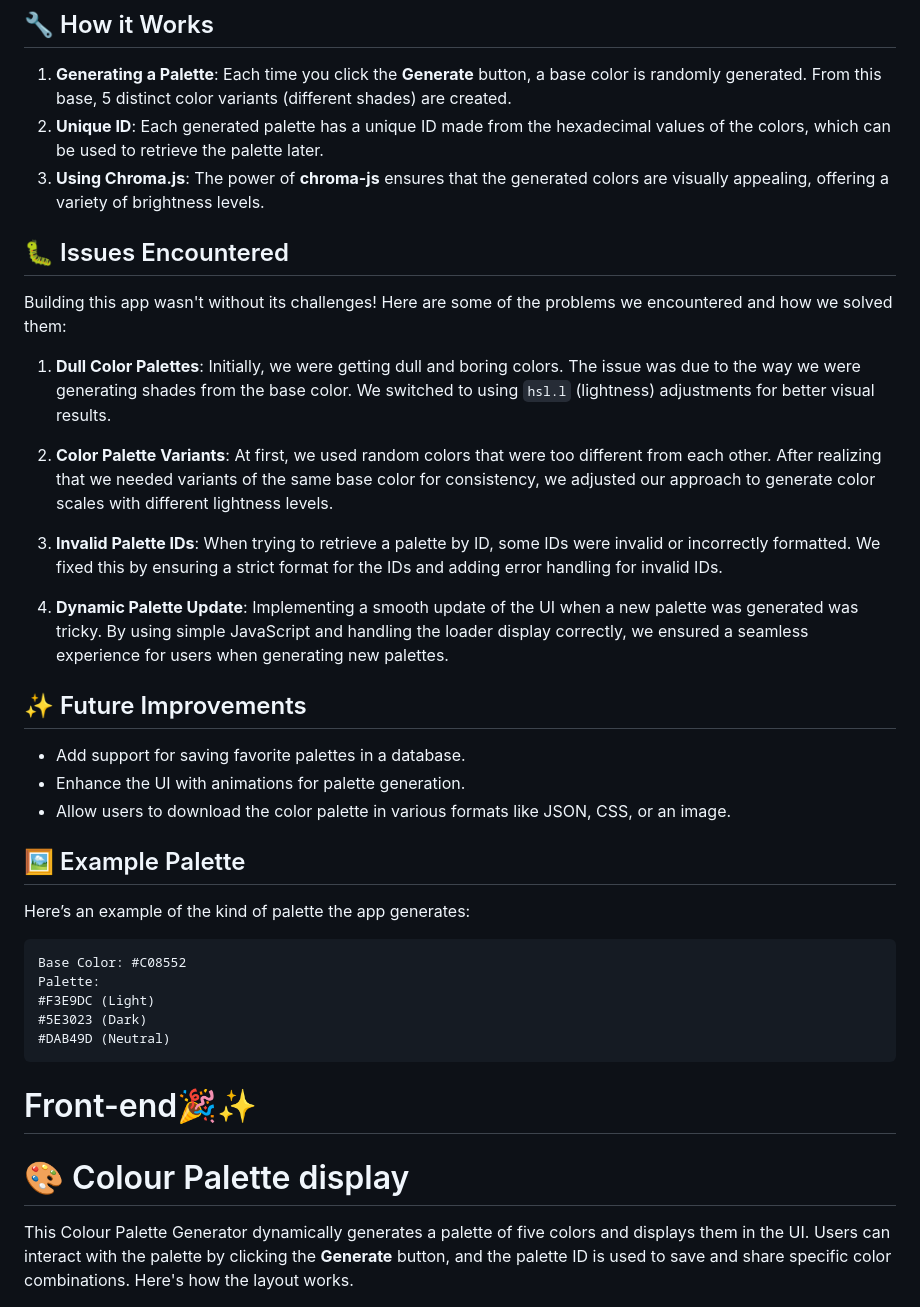
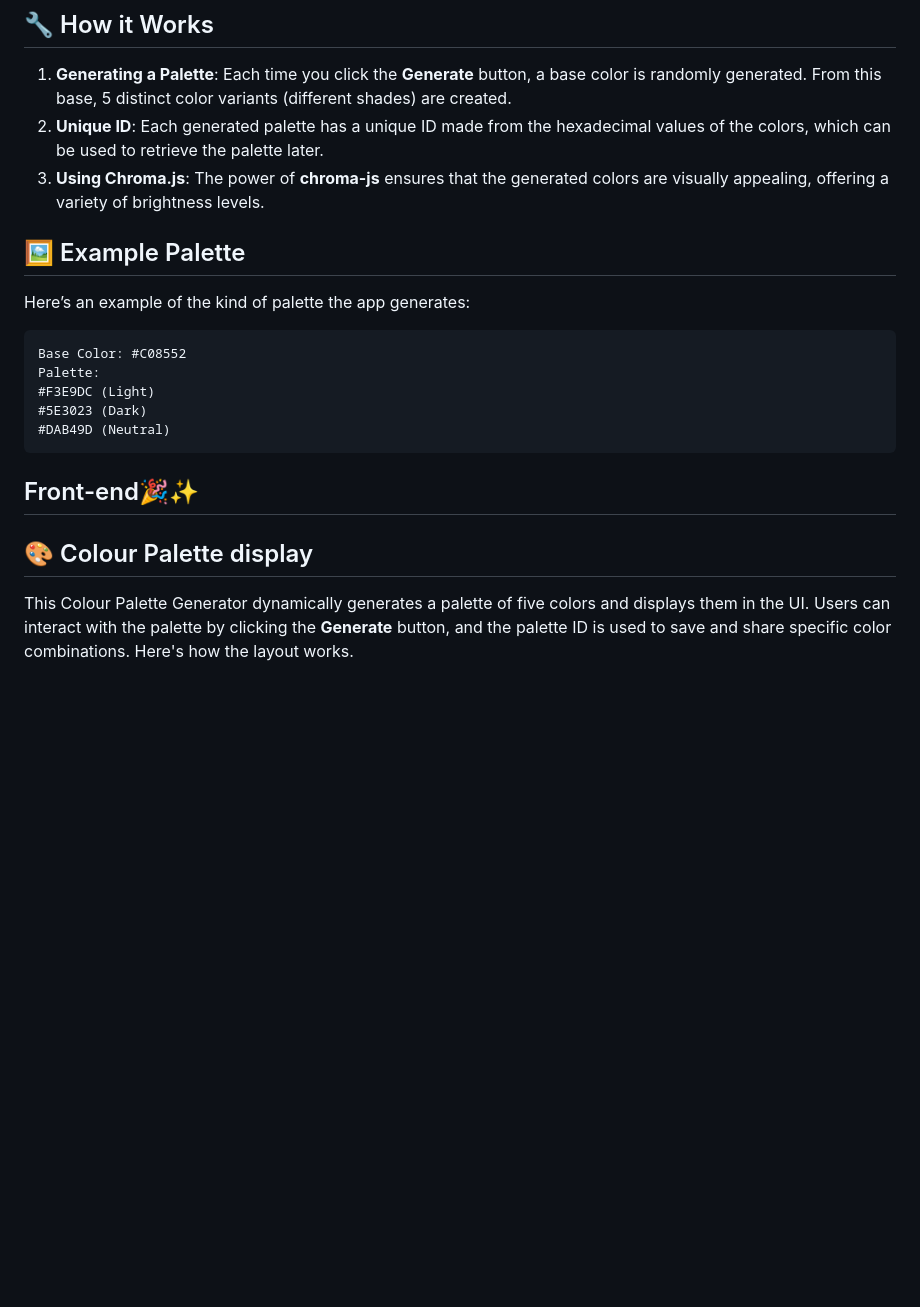
Before and after one commit to Marvellye/colorpal, a Markdown page: README.md, the part around the change printed below. Drawn GitHub-style; blank space fills up the shorter version.

````diff
--- a/README.md
+++ b/README.md
@@ -69,23 +72,7 @@ http://localhost:3000/palette/C08552-F3E9DC-5E3023-DAB49D
 2. **Unique ID**: Each generated palette has a unique ID made from the hexadecimal values of the colors, which can be used to retrieve the palette later.
 3. **Using Chroma.js**: The power of **chroma-js** ensures that the generated colors are visually appealing, offering a variety of brightness levels.
 
-## 🐛 Issues Encountered
 
-Building this app wasn't without its challenges! Here are some of the problems we encountered and how we solved them:
-
-1. **Dull Color Palettes**: Initially, we were getting dull and boring colors. The issue was due to the way we were generating shades from the base color. We switched to using `hsl.l` (lightness) adjustments for better visual results.
-
-2. **Color Palette Variants**: At first, we used random colors that were too different from each other. After realizing that we needed variants of the same base color for consistency, we adjusted our approach to generate color scales with different lightness levels.
-
-3. **Invalid Palette IDs**: When trying to retrieve a palette by ID, some IDs were invalid or incorrectly formatted. We fixed this by ensuring a strict format for the IDs and adding error handling for invalid IDs.
-
-4. **Dynamic Palette Update**: Implementing a smooth update of the UI when a new palette was generated was tricky. By using simple JavaScript and handling the loader display correctly, we ensured a seamless experience for users when generating new palettes.
-
-## ✨ Future Improvements
-
-- Add support for saving favorite palettes in a database.
-- Enhance the UI with animations for palette generation.
-- Allow users to download the color palette in various formats like JSON, CSS, or an image.
 
 ## 🖼️ Example Palette
 
@@ -99,9 +86,9 @@ Palette:
 #DAB49D (Neutral)
 ```
 
-# Front-end🎉✨
+## Front-end🎉✨
 
-# 🎨 Colour Palette display
+## 🎨 Colour Palette display
 
 This Colour Palette Generator dynamically generates a palette of five colors and displays them in the UI. Users can interact with the palette by clicking the **Generate** button, and the palette ID is used to save and share specific color combinations. Here's how the layout works.
 
````
Also changed, not shown: other parts of README.md (+24 -8 lines).
